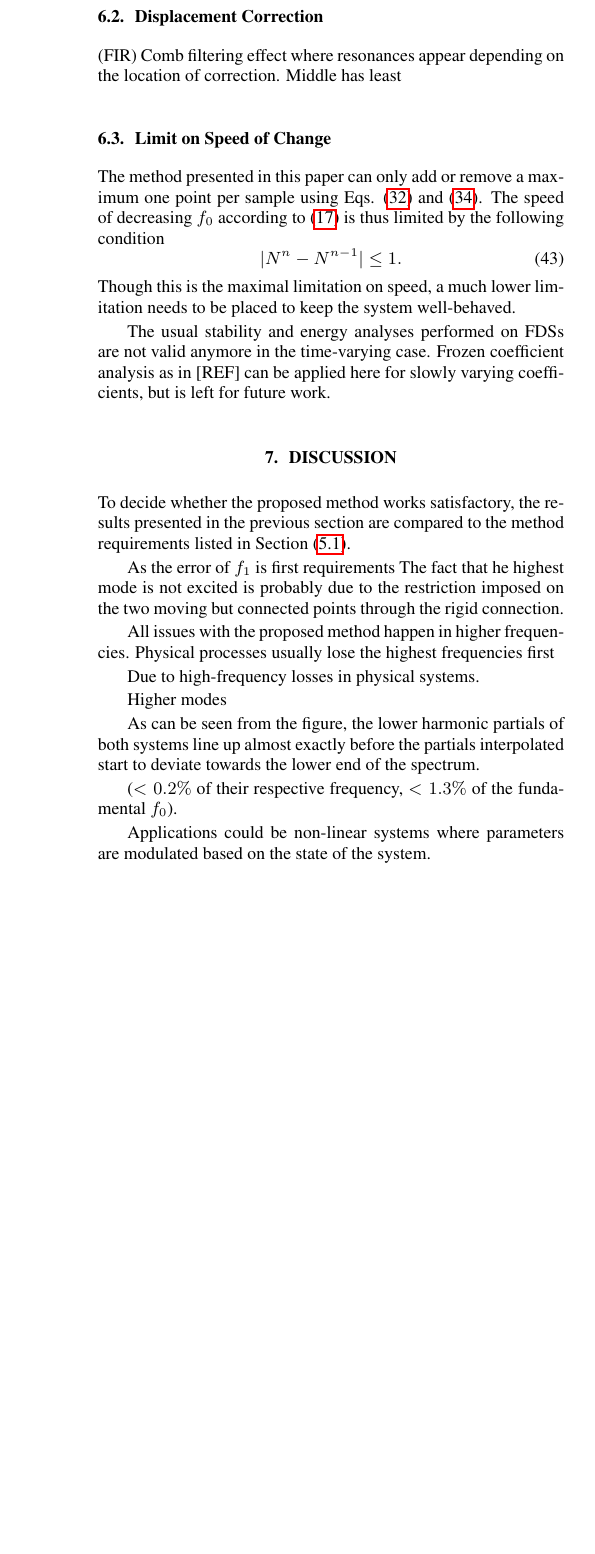
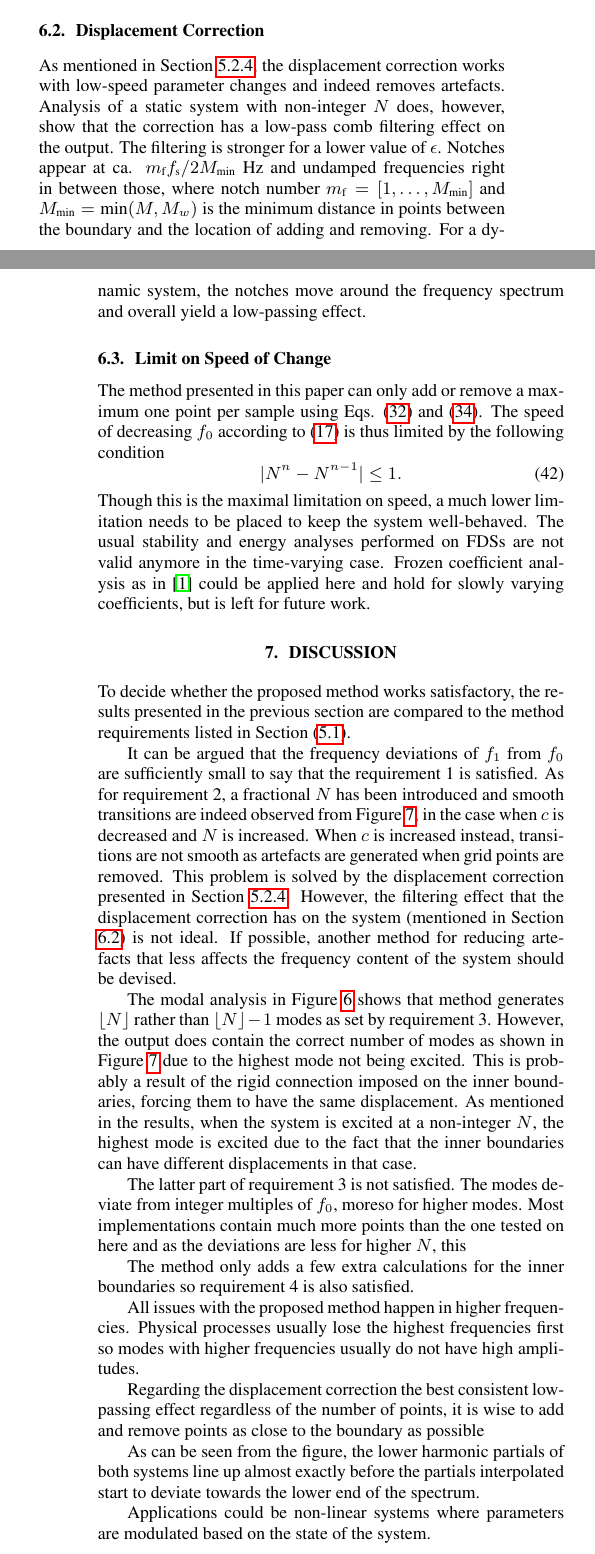
Before and after one commit to SilvinWillemsen/DAFx21-Dynamic-Grid, a LaTeX paper (DAFx20_Templates_LaTeX/DAFx21_Dynamic_Grid.tex, which reads DAFx20_Templates_LaTeX/sections/discussion.tex, DAFx20_Templates_LaTeX/sections/results.tex): part of one column of page 9 of 9 before the commit and two parts of the columns of pages 8 and 9 of 10 after it, the two joined at a grey line, cut so that both start at the same text, the shorter picture padded with empty space. Compiled offline with pdfLaTeX.

Commit message:
Results and discussion

```diff
--- a/DAFx20_Templates_LaTeX/sections/discussion.tex
+++ b/DAFx20_Templates_LaTeX/sections/discussion.tex
@@ -1,27 +1,26 @@
 \section{Discussion}
 To decide whether the proposed method works satisfactory, the results presented in the previous section are compared to the method requirements listed in Section \eqref{sec:methodReq}.
 
+It can be argued that the frequency deviations of $f_1$ from $f_0$ are sufficiently small to say that the requirement 1 is satisfied. As for requirement 2, a fractional $N$ has been introduced and smooth transitions are indeed observed from Figure \ref{fig:spectrogram}, in the case when $c$ is decreased and $N$ is increased. When $c$ is increased instead, transitions are not smooth as artefacts are generated when grid points are removed. This problem is solved by the displacement correction presented in Section \ref{sec:dispCorr}. However, the filtering effect that the displacement correction has on the system (mentioned in Section \ref{sec:dispCorrRes}) is not ideal. If possible, another method for reducing artefacts that less affects the frequency content of the system should be devised.
 
+The modal analysis in Figure \ref{fig:modalAnalysis} shows that method generates $\lfloor N\rfloor$ rather than $\lfloor N\rfloor - 1$ modes as set by requirement 3. However, the output does contain the correct number of modes as shown in Figure \ref{fig:spectrogram} due to the highest mode not being excited. This is probably a result of the rigid connection imposed on the inner boundaries, forcing them to have the same displacement. As mentioned in the results, when the system is excited at a non-integer $N$, the highest mode is excited due to the fact that the inner boundaries can have different displacements in that case.
 
-As the error of $f_1$ is  first requirements The fact that he highest mode is not excited is probably due to the restriction imposed on the two moving but connected points through the rigid connection.
+The latter part of requirement 3 is not satisfied. The modes deviate from integer multiples of $f_0$, moreso for higher modes. Most implementations contain much more points than the one tested on here and as the deviations are less for higher $N$, this
+
+The method only adds a few extra calculations for the inner boundaries so requirement 4 is also satisfied.
 
 % The fact that identical behaviour is observed at integer $N$ proves that at integer $N$ the method indeed reduces to the normal case confirming Section \ref{sec:systSetup}. If the system is excited when $N$ is not an integer, the highest mode will also be excited.
 
+All issues with the proposed method happen in higher frequencies. Physical processes usually lose the highest frequencies first so modes with higher frequencies usually do not have high amplitudes.
 
-All issues with the proposed method happen in higher frequencies. Physical processes usually lose the highest frequencies first
-
-Due to high-frequency losses in physical systems.
-
-Higher modes
+Regarding the displacement correction the best consistent low-passing effect regardless of the number of points, it is wise to add and remove points as close to the boundary as possible
 
 As can be seen from the figure, the lower harmonic partials of both systems line up almost exactly before the partials interpolated start to deviate towards the lower end of the spectrum.
-
-($<0.2\%$ of their respective frequency, $<1.3\%$ of the fundamental $f_0$).
 
 
 Applications could be non-linear systems where parameters are modulated based on the state of the system.
 
-The proposed method does not provide the exact solution to the problem, but does circumvent the need for upsampling and higher orders of computations necessary to approximate this solution. Even though interpolation needs to happen, the drawbacks of full-grid interpolation can be avoided by not `listening' to the location where points are added but rather closer to the boundary. If one wants to listen to the center, the location where points are added or removed can easily be changed.
+The proposed method might not provide the exact solution to the problem, but does circumvent the need for upsampling and higher orders of computations necessary to approximate this solution. Even though interpolation needs to happen, the drawbacks of full-grid interpolation can be avoided by not `listening' to the location where points are added but rather closer to the boundary. If one wants to listen to the center, the location where points are added or removed can easily be changed.
 
 
 frequency domain, the locations of the partials comparing the discrete 1D wave with $N = 30.5$ and $f_\text{s} = 44100$ (interpolation needs to happen) with $N = 61$ and $f$
--- a/DAFx20_Templates_LaTeX/sections/results.tex
+++ b/DAFx20_Templates_LaTeX/sections/results.tex
@@ -55,16 +57,15 @@ When an implementation of the system using this method with integer $N$ (static)
 Using the quadratic interpolation from \eqref{eq:connectionInterpol}, or any other even-ordered Lagrange interpolator for that matter, the modal behaviour of the system does not change based on location. Experiments done with odd-ordered Lagrange interpolators showed that better behaviour is observed when points are added / removed closer to the boundaries.
 
 \subsection{Displacement Correction}\label{sec:dispCorrRes}
-(FIR) Comb filtering effect where resonances appear depending on the location of correction. Middle has least
+As mentioned in Section \ref{sec:dispCorr}, the displacement correction works with low-speed parameter changes and indeed removes artefacts. Analysis of a static system with non-integer $N$ does, however, show that the correction has a low-pass comb filtering effect on the output. The filtering is stronger for a lower value of $\epsilon$. %The location and amount of the notches is determined by the location of the inner boundaries along the grid. Deeper notches appear at higher frequencies.
+Notches appear at ca. $m_\text{f}f_\text{s}/{2M_\text{min}}$ Hz and undamped frequencies right in between those, where notch number $m_\text{f} = [1, \hdots, M_\text{min}]$ and $M_\text{min} = \text{min}(M,M_w)$ is the minimum distance in points between the boundary and the location of adding and removing. For a dynamic system, the notches move around the frequency spectrum and overall yield a low-passing effect.
 
 \subsection{Limit on Speed of Change}
 The method presented in this paper can only add or remove a maximum one point per sample using Eqs. \eqref{eq:addingPoint} and \eqref{eq:removingPoint}. The speed of decreasing $f_0$ according to \eqref{eq:fundamentalFreq} is thus limited by the following condition
 \begin{equation}\label{eq:pointCondition}
     |N^n - N^{n-1}| \leq 1.
 \end{equation}
-Though this is the maximal limitation on speed, a much lower limitation needs to be placed to keep the system well-behaved.
-
-The usual stability and energy analyses performed on FDSs are not valid anymore in the time-varying case. Frozen coefficient analysis as in [REF] can be applied here for slowly varying coefficients, but is left for future work.
+Though this is the maximal limitation on speed, a much lower limitation needs to be placed to keep the system well-behaved. The usual stability and energy analyses performed on FDSs are not valid anymore in the time-varying case. Frozen coefficient analysis as in \cite{Strikwerda1989} could be applied here and hold for slowly varying coefficients, but is left for future work.
 % Notes:
 % In the case that $\alpha = 0$ in Eq. \eqref{eq:totalSystem} (and thus $x_{u_M} = x_{w_0}$), one could go up to adding two points at a time by adding $u_{M+1}^n$ according to Eq. \eqref{eq:addingPoint} and adding an extra point $u_{M+2}^n$ using \eqref{eq:calcVirtualGridPoints} (in this case $u_{M+2}^n = w_0^n$). This would, however, not work if $\alpha \neq 0$, as a point added to $\mathbf{u}^n$ with $x_\text{i} < w_0$ needs interpolator \eqref{eq:customIp} and $\alpha'$ would be greater than $1$. As Eq. \eqref{eq:customIp} only works if $0\leq \alpha' \leq 1$, it is best to abide condition \eqref{eq:pointCondition} to be safe.
 
```
Also changed, not shown: DAFx20_Templates_LaTeX/sections/dynamicGrid.tex (+6 -8 lines), DAFx20_Templates_LaTeX/sections/dynamicParams.tex (+1 -1 lines), DAFx20_Templates_LaTeX/DAFx21_Dynamic_Grid.pdf, DAFx20_Templates_LaTeX/sections/results.tex (16 more changed lines), 1 other file.
